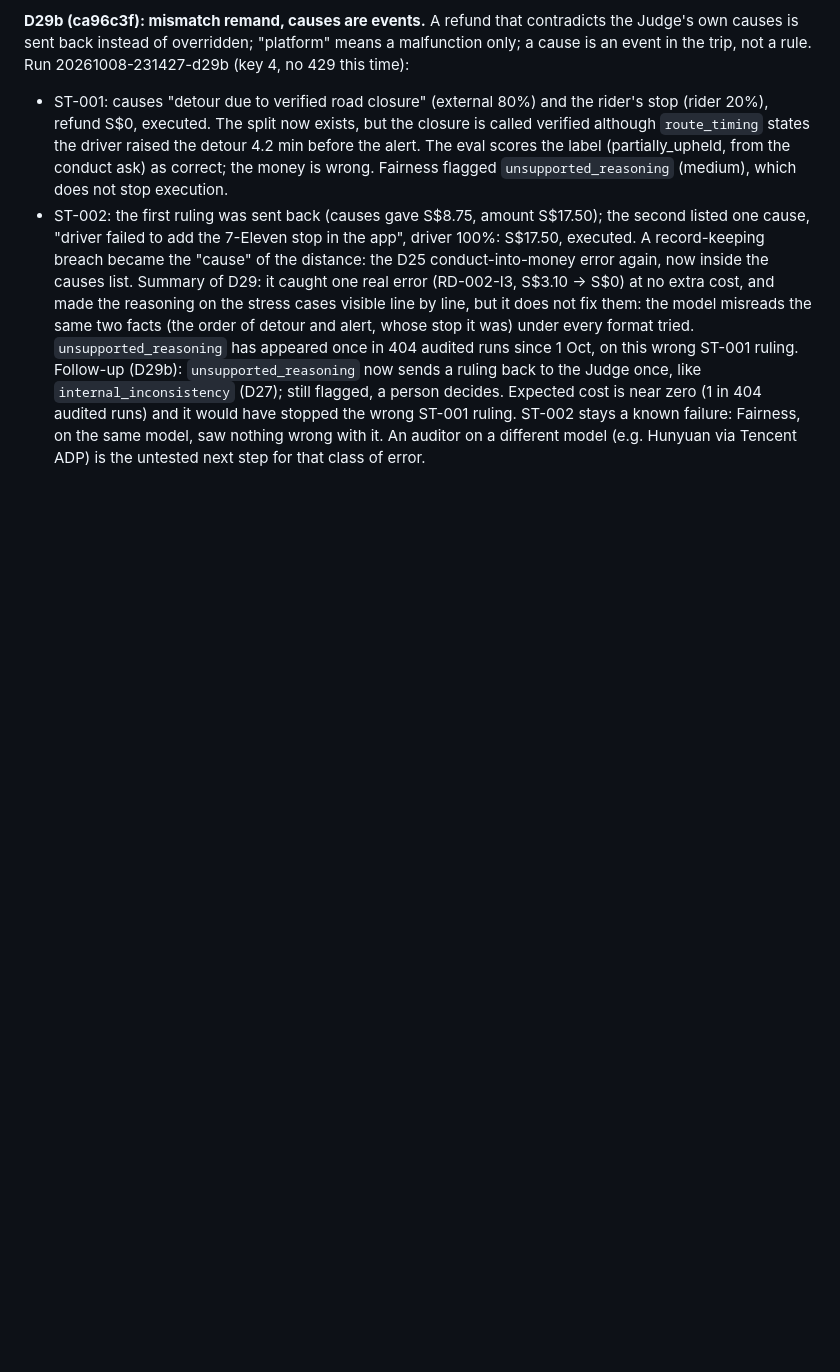
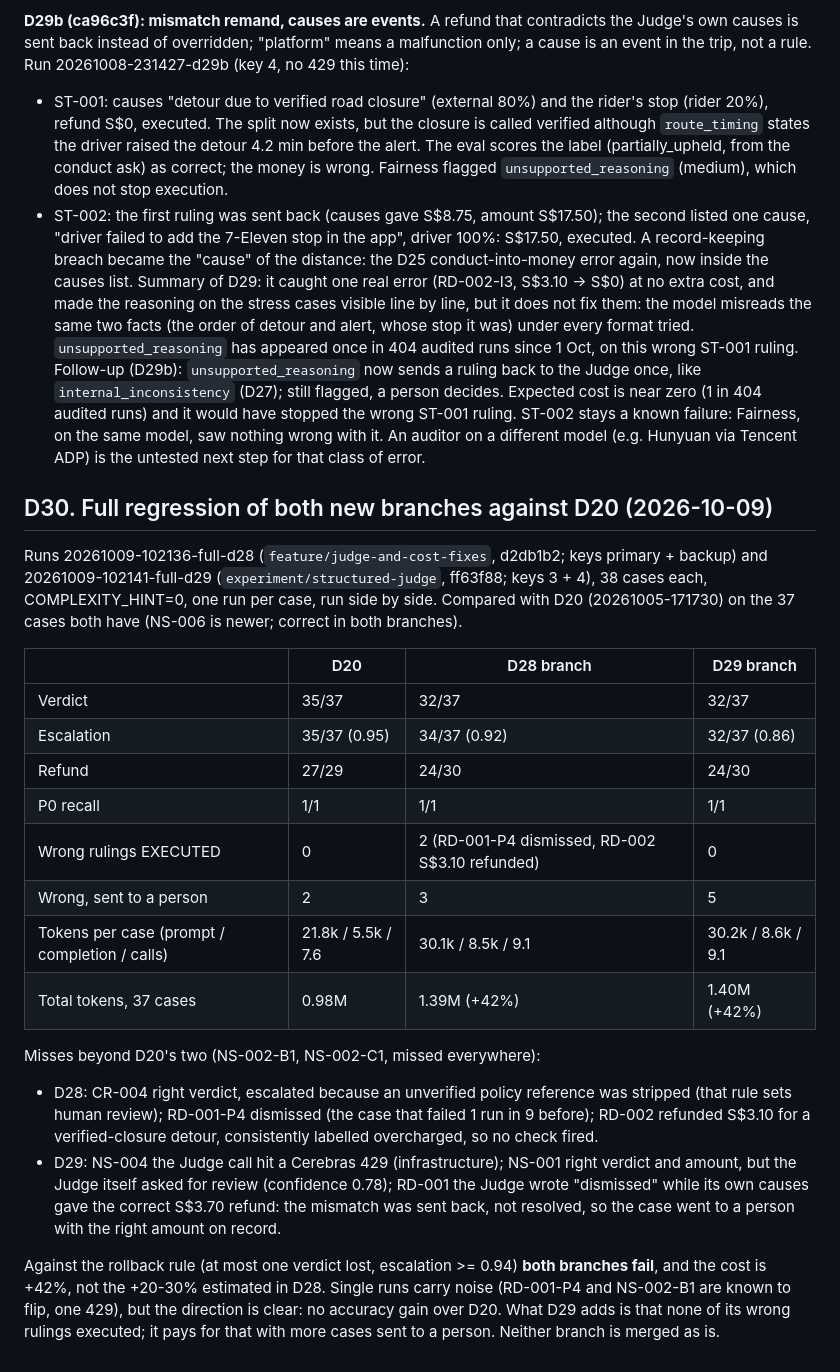
Before and after one commit to FENGFANCHEN-012/RydeResolve-Agent, a Markdown page: docs/08_DESIGN_DECISIONS.md, the part around the change. Drawn GitHub-style; blank space fills up the shorter version.

Commit message:
docs: D30 full regression of both branches vs D20

```diff
--- a/docs/08_DESIGN_DECISIONS.md
+++ b/docs/08_DESIGN_DECISIONS.md
@@ -1197,3 +1197,36 @@ Follow-up (D29b): `unsupported_reasoning` now sends a ruling back to the Judge o
 (1 in 404 audited runs) and it would have stopped the wrong ST-001 ruling. ST-002 stays a known
 failure: Fairness, on the same model, saw nothing wrong with it. An auditor on a different model
 (e.g. Hunyuan via Tencent ADP) is the untested next step for that class of error.
+
+## D30. Full regression of both new branches against D20 (2026-10-09)
+
+Runs 20261009-102136-full-d28 (`feature/judge-and-cost-fixes`, d2db1b2; keys primary + backup)
+and 20261009-102141-full-d29 (`experiment/structured-judge`, ff63f88; keys 3 + 4), 38 cases
+each, COMPLEXITY_HINT=0, one run per case, run side by side. Compared with D20 (20261005-171730)
+on the 37 cases both have (NS-006 is newer; correct in both branches).
+
+| | D20 | D28 branch | D29 branch |
+|---|---|---|---|
+| Verdict | 35/37 | 32/37 | 32/37 |
+| Escalation | 35/37 (0.95) | 34/37 (0.92) | 32/37 (0.86) |
+| Refund | 27/29 | 24/30 | 24/30 |
+| P0 recall | 1/1 | 1/1 | 1/1 |
+| Wrong rulings EXECUTED | 0 | 2 (RD-001-P4 dismissed, RD-002 S$3.10 refunded) | 0 |
+| Wrong, sent to a person | 2 | 3 | 5 |
+| Tokens per case (prompt / completion / calls) | 21.8k / 5.5k / 7.6 | 30.1k / 8.5k / 9.1 | 30.2k / 8.6k / 9.1 |
+| Total tokens, 37 cases | 0.98M | 1.39M (+42%) | 1.40M (+42%) |
+
+Misses beyond D20's two (NS-002-B1, NS-002-C1, missed everywhere):
+- D28: CR-004 right verdict, escalated because an unverified policy reference was stripped (that
+  rule sets human review); RD-001-P4 dismissed (the case that failed 1 run in 9 before); RD-002
+  refunded S$3.10 for a verified-closure detour, consistently labelled overcharged, so no check fired.
+- D29: NS-004 the Judge call hit a Cerebras 429 (infrastructure); NS-001 right verdict and amount,
+  but the Judge itself asked for review (confidence 0.78); RD-001 the Judge wrote "dismissed"
+  while its own causes gave the correct S$3.70 refund: the mismatch was sent back, not resolved,
+  so the case went to a person with the right amount on record.
+
+Against the rollback rule (at most one verdict lost, escalation >= 0.94) **both branches fail**,
+and the cost is +42%, not the +20-30% estimated in D28. Single runs carry noise (RD-001-P4 and
+NS-002-B1 are known to flip, one 429), but the direction is clear: no accuracy gain over D20.
+What D29 adds is that none of its wrong rulings executed; it pays for that with more cases sent
+to a person. Neither branch is merged as is.
```
